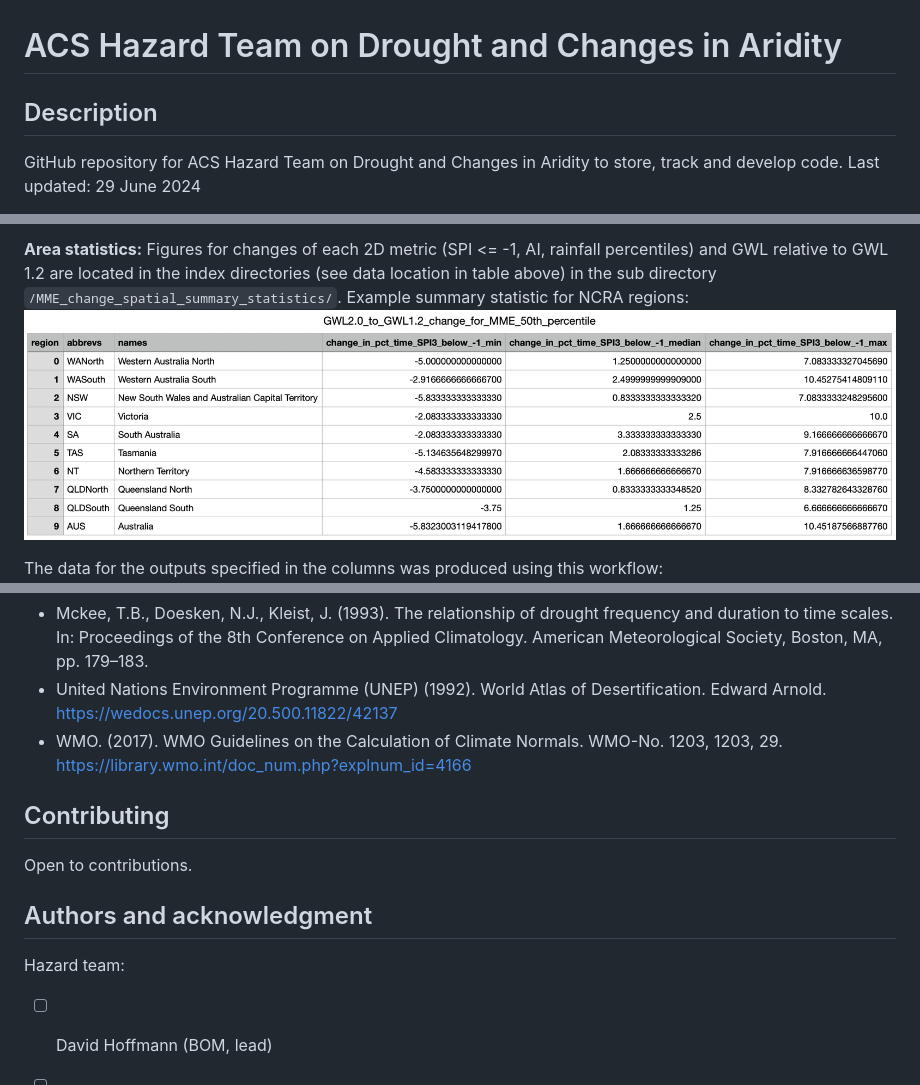
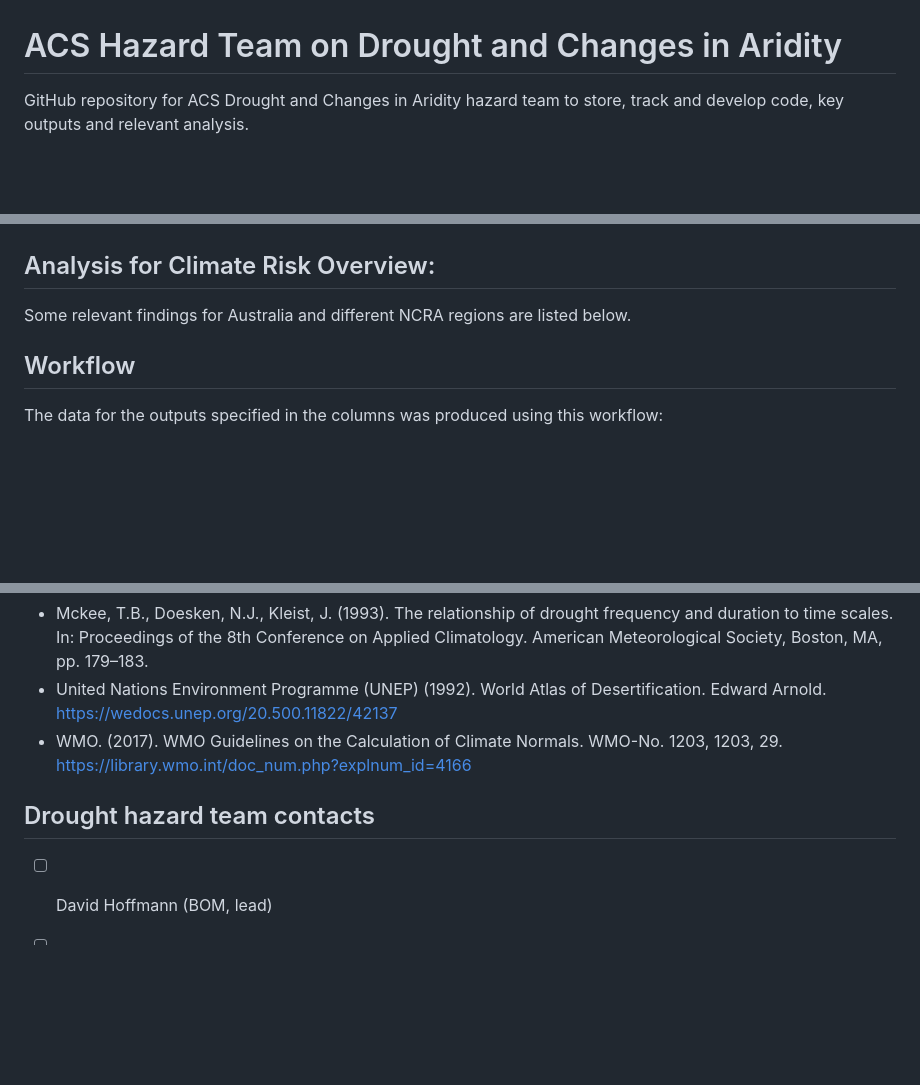
Before and after one commit to AusClimateService/hazards-drought, a Markdown page: README.md, 3 parts joined by grey strips. Drawn GitHub-style; blank space fills up the shorter version.

Commit message:
Update README.md
updates to readme

- tidy up
- add navigation to the top
- update figure

** still need to add analysis

```diff
--- a/README.md
+++ b/README.md
@@ -1,6 +1,4 @@
 # ACS Hazard Team on Drought and Changes in Aridity
 
-## Description
-GitHub repository for ACS Hazard Team on Drought and Changes in Aridity to store, track and develop code.
-Last updated: 29 June 2024
+GitHub repository for ACS Drought and Changes in Aridity hazard team to store, track and develop code, key outputs and relevant analysis.
 
@@ -55,8 +55,9 @@ In terms of the colors:
 
-**Area statistics:** Figures for changes of each 2D metric (SPI <= -1, AI, rainfall percentiles) and GWL relative to GWL 1.2 are located in the index directories (see data location in table above) in the sub directory `/MME_change_spatial_summary_statistics/`.
-Example summary statistic for NCRA regions:
-![GWL2.0_to_GWL1.2_change_for_MME_50th_percentile](figures/area_stat_GWL2.0_to_GWL1.2_change_for_MME_50th_percentile.png)
 
+## Analysis for Climate Risk Overview:
+Some relevant findings for Australia and different NCRA regions are listed below.
+
+## Workflow
 The data for the outputs specified in the columns was produced using this workflow:
 ![Workflow](figures/workflow.png)
 
@@ -65,12 +66,7 @@ The data for the outputs specified in the columns was produced using this workfl
 * United Nations Environment Programme (UNEP) (1992). World Atlas of Desertification. Edward Arnold. https://wedocs.unep.org/20.500.11822/42137
 * WMO. (2017). WMO Guidelines on the Calculation of Climate Normals. WMO-No. 1203, 1203, 29. https://library.wmo.int/doc_num.php?explnum_id=4166
 
-
-## Contributing
-Open to contributions.
-
-## Authors and acknowledgment
-Hazard team:
+## Drought hazard team contacts
 - [ ] David Hoffmann (BOM, lead)
 - [ ] Tess Parker (CSIRO, alternate lead)
 - [ ] Jessica Bhardwaj (BOM, contributor)
```
Also changed, not shown: other parts of README.md (+7 -5 lines).
